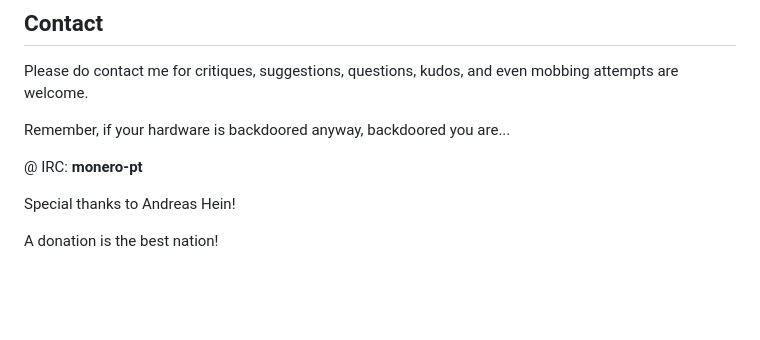
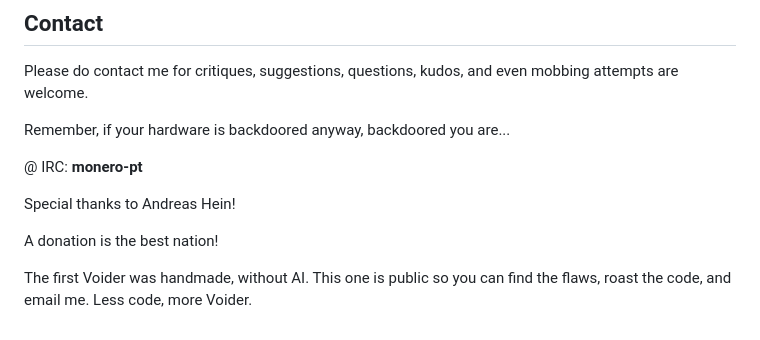
Before and after one commit to slave-blocker/voider_ai, a Markdown page: README.md, the part around the change. GitHub-like rendering; blank space fills up the shorter version.

Commit message:
docs: add handmade voider note

```diff
--- a/README.md
+++ b/README.md
@@ -113,3 +113,5 @@ Remember, if your hardware is backdoored anyway, backdoored you are...
 Special thanks to Andreas Hein!
 
 A donation is the best nation!
+
+The first Voider was handmade, without AI. This one is public so you can find the flaws, roast the code, and email me. Less code, more Voider.
```
